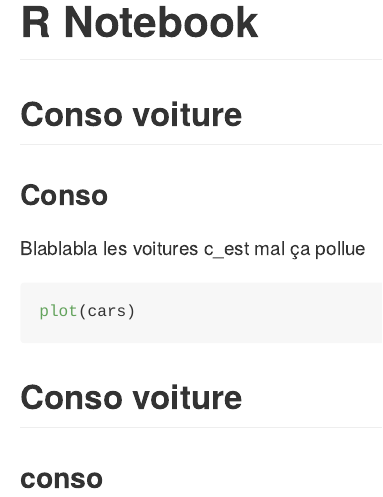
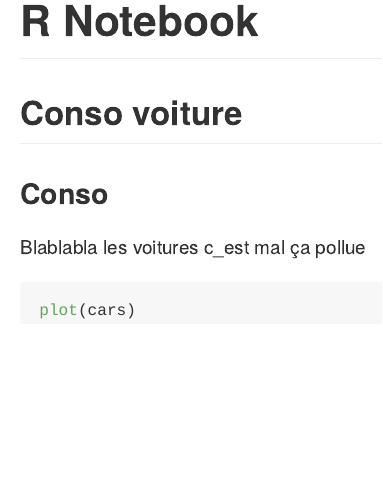
Before and after one commit to MarieSalaun/myrepo, an R Markdown document (my_first_script.Rmd): the page in a window 1100 px wide, from its top. Rendered offline with R 4.5, knitr and Pandoc, with nearby package versions; the code chunks are not run, so their results and figures are left out.

Commit message:
encore des modifs

````diff
--- a/my_first_script.Rmd
+++ b/my_first_script.Rmd
@@ -13,9 +13,3 @@ Blablabla les voitures c_est mal ça pollue
 ```{r}
 plot(cars)
 ```
-
-
-
-## Conso voiture
-
-### conso
````
Also changed, not shown: my_first_script.md.
